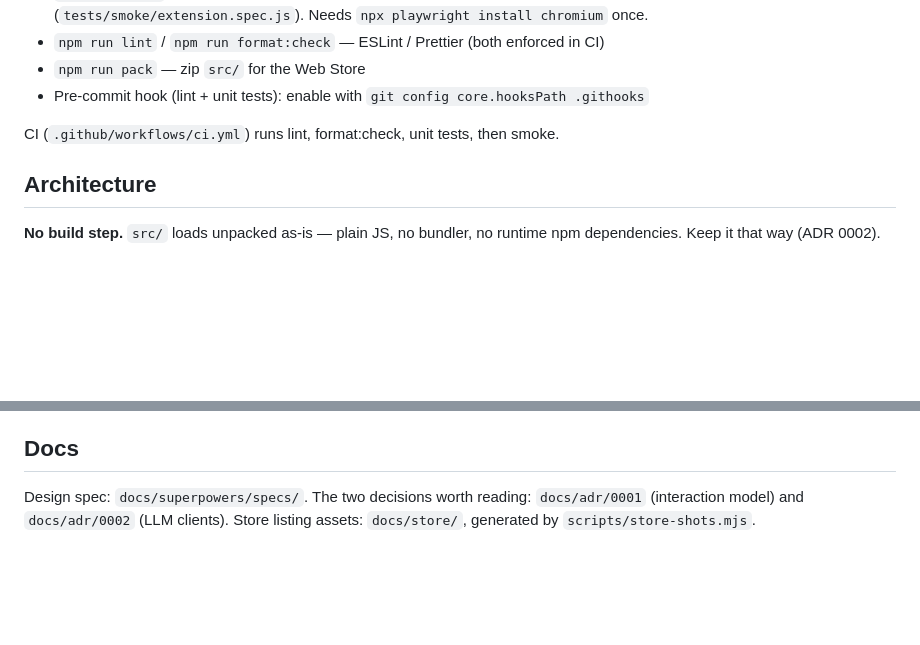
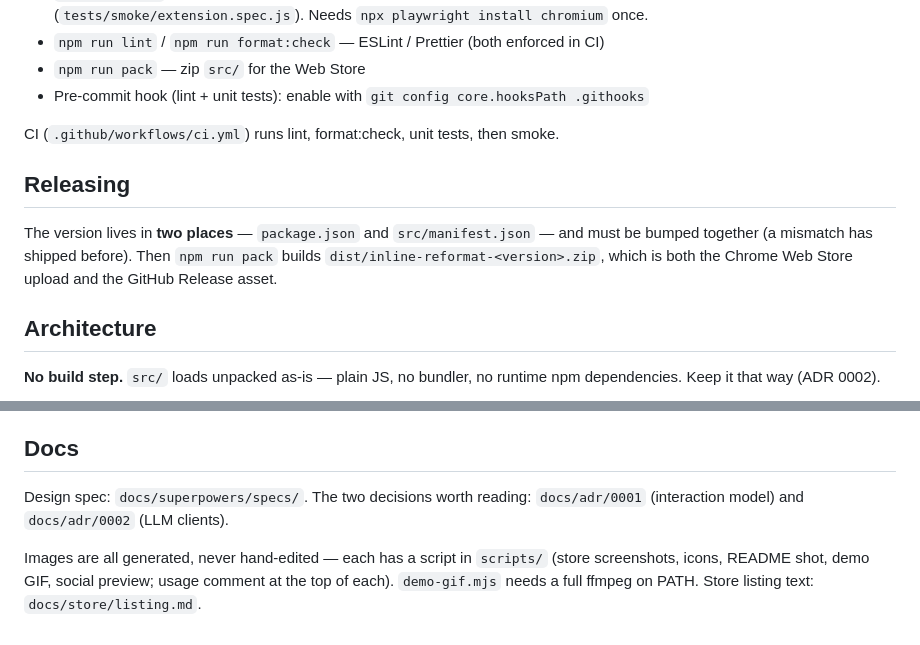
Before and after one commit to odafeng/inline-reformat, a Markdown page: CLAUDE.md, 2 parts joined by grey strips. Rendered like a GitHub page; blank space fills up the shorter version.

Commit message:
docs: add releasing and asset-generation notes to CLAUDE.md
Co-Authored-By: Claude Fable 5 <noreply@anthropic.com>
Claude-Session: https://claude.ai/code/session_01JMCzhGGjZ9ZH9aEMKGU88k

```diff
--- a/CLAUDE.md
+++ b/CLAUDE.md
@@ -16,6 +16,10 @@ A Chrome extension (Manifest V3, bring-your-own-key) that rewrites the paragraph
 - Pre-commit hook (lint + unit tests): enable with `git config core.hooksPath .githooks`
 
 CI (`.github/workflows/ci.yml`) runs lint, format:check, unit tests, then smoke.
+
+## Releasing
+
+The version lives in **two places** — `package.json` and `src/manifest.json` — and must be bumped together (a mismatch has shipped before). Then `npm run pack` builds `dist/inline-reformat-<version>.zip`, which is both the Chrome Web Store upload and the GitHub Release asset.
 
 ## Architecture
 
@@ -42,4 +46,6 @@ i18n: all user-facing strings go through `chrome.i18n` with catalogs in `src/_lo
 
 ## Docs
 
-Design spec: `docs/superpowers/specs/`. The two decisions worth reading: `docs/adr/0001` (interaction model) and `docs/adr/0002` (LLM clients). Store listing assets: `docs/store/`, generated by `scripts/store-shots.mjs`.
+Design spec: `docs/superpowers/specs/`. The two decisions worth reading: `docs/adr/0001` (interaction model) and `docs/adr/0002` (LLM clients).
+
+Images are all generated, never hand-edited — each has a script in `scripts/` (store screenshots, icons, README shot, demo GIF, social preview; usage comment at the top of each). `demo-gif.mjs` needs a full ffmpeg on PATH. Store listing text: `docs/store/listing.md`.
```
